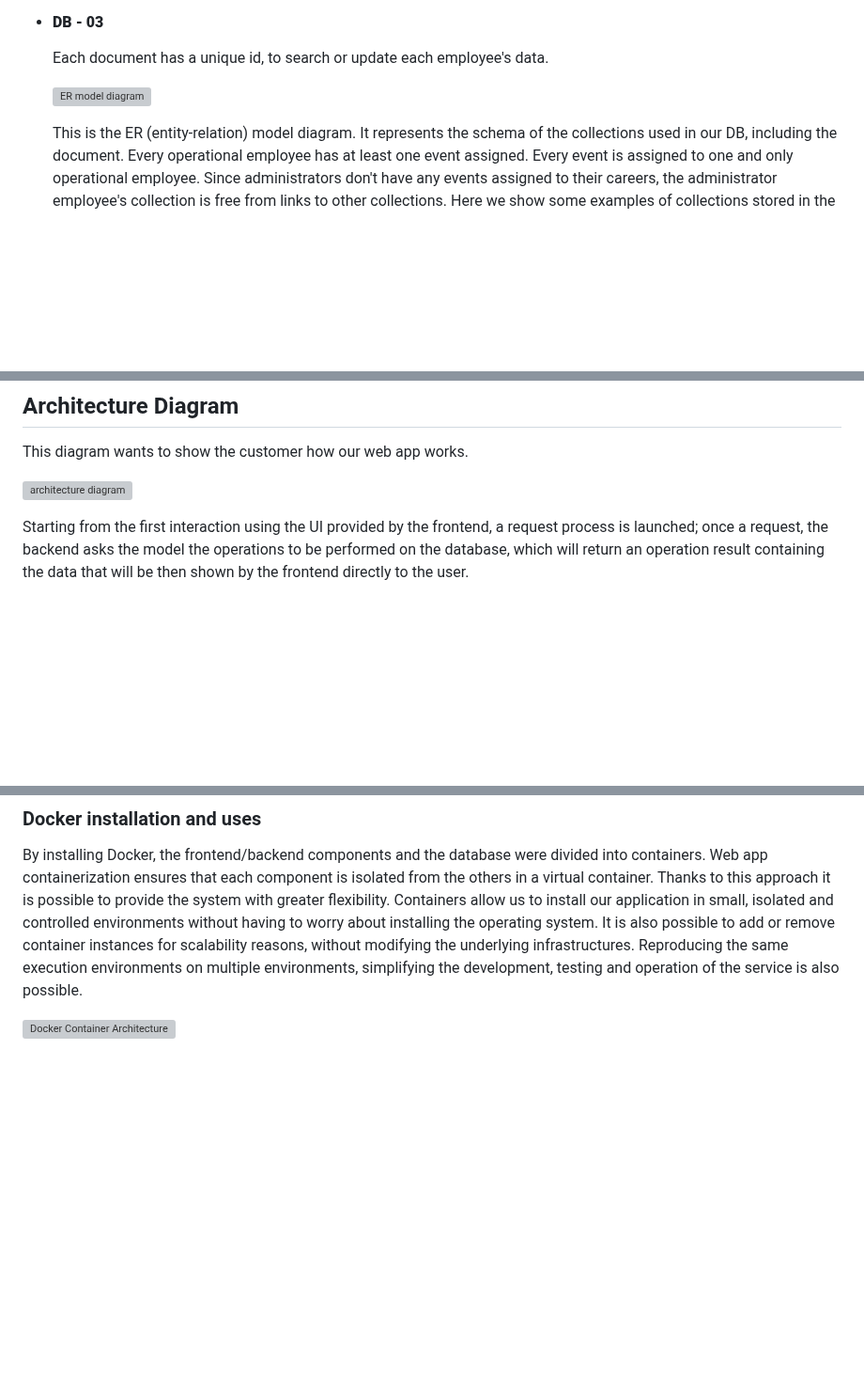
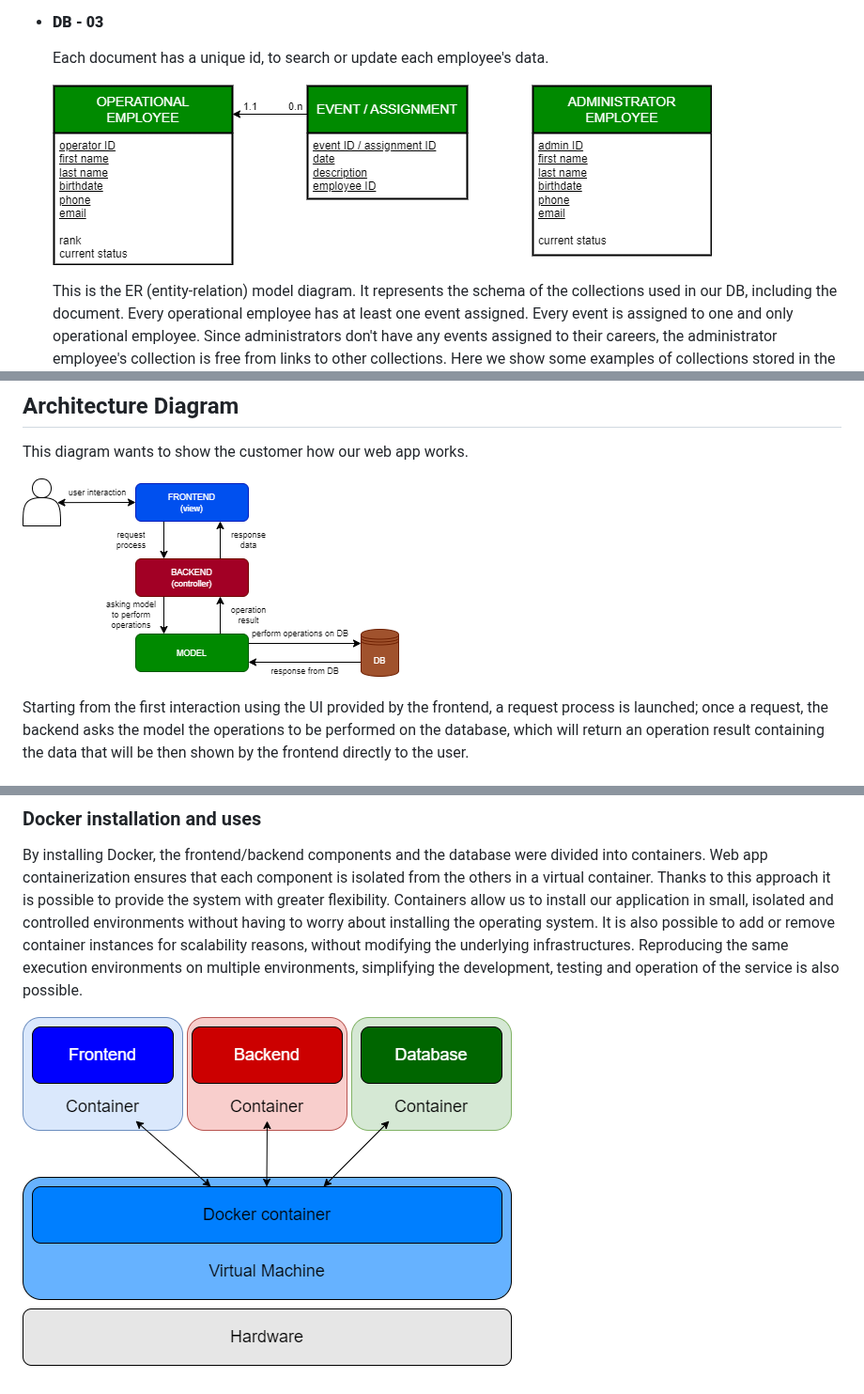
Before and after one commit to alessandropanzieri/GSS-Exprivia-project, a Markdown page: README.md, 3 parts joined by grey strips. Shown at 94% size. Drawn GitHub-style; blank space fills up the shorter version; grey boxes are pictures that could not be loaded.

Commit message:
fix README.md images

```diff
--- a/README.md
+++ b/README.md
@@ -75,7 +75,7 @@ The system is usable via common web browsers, therefore end users haven't to ins
 
   Each document has a unique id, to search or update each employee's data.
 
-  ![ER model diagram](documentation/ER_model_diagram/ER_model.png)
+  ![ER model diagram](doc/ER_model_diagram/ER_model.png)
 
   This is the ER (entity-relation) model diagram. It represents the schema of the collections used in our DB, including the document. Every operational employee has at least one event assigned. Every event is assigned to one and only operational employee. Since administrators don't have any events assigned to their careers, the administrator employee's collection is free from links to other collections. Here we show some examples of collections stored in the DB:
 
@@ -112,7 +112,7 @@ The system is usable via common web browsers, therefore end users haven't to ins
 
 This diagram wants to show the customer how our web app works.
 
-![architecture diagram](documentation/architecture_diagram/architecture.png)
+![architecture diagram](doc/architecture_diagram/architecture.png)
 
 Starting from the first interaction using the UI provided by the frontend, a request process is launched; once a request, the backend asks the model the operations to be performed on the database, which will return an operation result containing the data that will be then shown by the frontend directly to the user.
 
@@ -138,4 +138,4 @@ An SSH connection has been configured via the PuTTY program that allows to remot
 
 By installing Docker, the frontend/backend components and the database were divided into containers. Web app containerization ensures that each component is isolated from the others in a virtual container. Thanks to this approach it is possible to provide the system with greater flexibility. Containers allow us to install our application in small, isolated and controlled environments without having to worry about installing the operating system. It is also possible to add or remove container instances for scalability reasons, without modifying the underlying infrastructures. Reproducing the same execution environments on multiple environments, simplifying the development, testing and operation of the service is also possible.
 
-![Docker Container Architecture](documentation/docker_container_architecture/docker-container-diagram_2.drawio.png)
+![Docker Container Architecture](doc/docker_container_architecture/docker-container-diagram_2.drawio.png)
```
